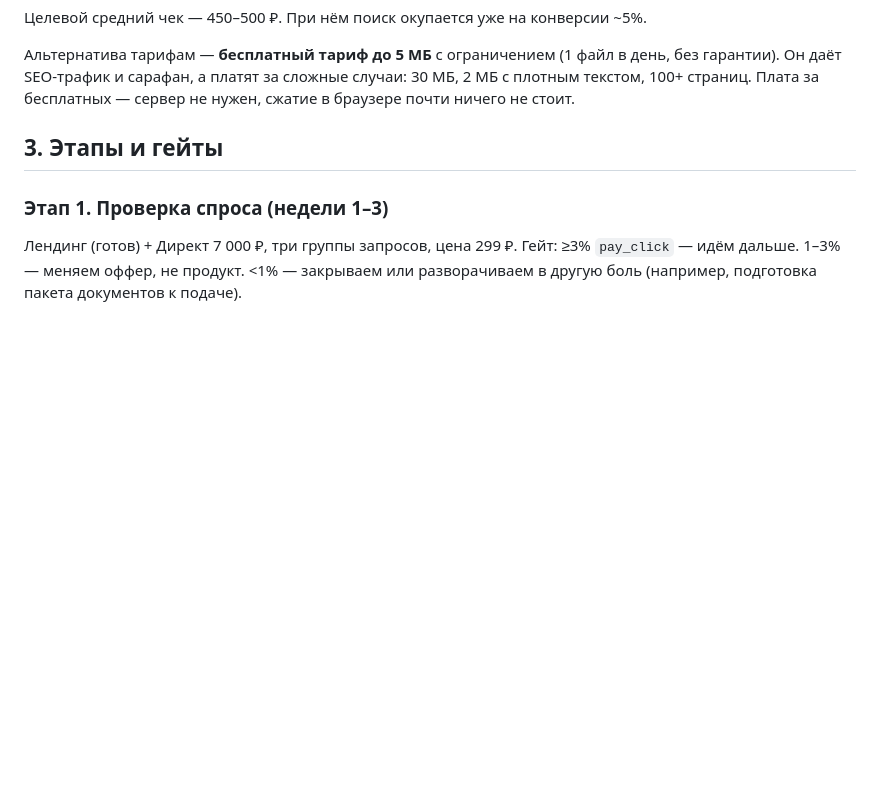
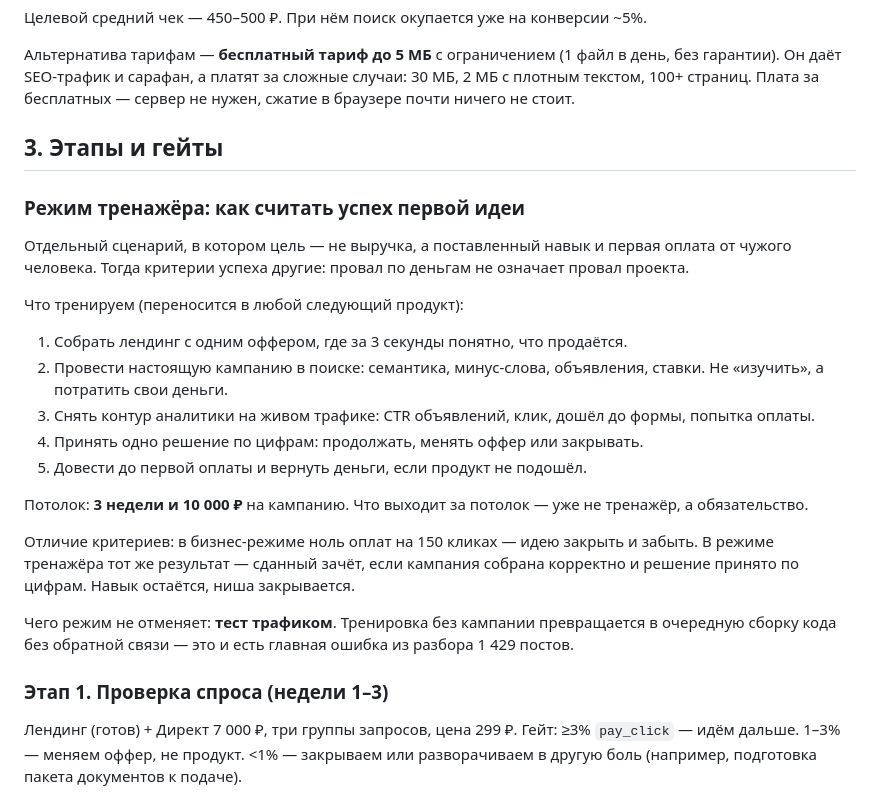
Before and after one commit to fundottz/pdf-limit, a Markdown page: GTM.md, the part around the change. Drawn GitHub-style; blank space fills up the shorter version.

Commit message:
GTM: trainer mode success criteria for the first idea

```diff
--- a/GTM.md
+++ b/GTM.md
@@ -44,6 +44,24 @@ Break-even по конверсии (за вычетом эквайринга 2.8
 
 ## 3. Этапы и гейты
 
+### Режим тренажёра: как считать успех первой идеи
+
+Отдельный сценарий, в котором цель — не выручка, а поставленный навык и первая оплата от чужого человека. Тогда критерии успеха другие: провал по деньгам не означает провал проекта.
+
+Что тренируем (переносится в любой следующий продукт):
+
+1. Собрать лендинг с одним оффером, где за 3 секунды понятно, что продаётся.
+2. Провести настоящую кампанию в поиске: семантика, минус-слова, объявления, ставки. Не «изучить», а потратить свои деньги.
+3. Снять контур аналитики на живом трафике: CTR объявлений, клик, дошёл до формы, попытка оплаты.
+4. Принять одно решение по цифрам: продолжать, менять оффер или закрывать.
+5. Довести до первой оплаты и вернуть деньги, если продукт не подошёл.
+
+Потолок: **3 недели и 10 000 ₽** на кампанию. Что выходит за потолок — уже не тренажёр, а обязательство.
+
+Отличие критериев: в бизнес-режиме ноль оплат на 150 кликах — идею закрыть и забыть. В режиме тренажёра тот же результат — сданный зачёт, если кампания собрана корректно и решение принято по цифрам. Навык остаётся, ниша закрывается.
+
+Чего режим не отменяет: **тест трафиком**. Тренировка без кампании превращается в очередную сборку кода без обратной связи — это и есть главная ошибка из разбора 1 429 постов.
+
 ### Этап 1. Проверка спроса (недели 1–3)
 Лендинг (готов) + Директ 7 000 ₽, три группы запросов, цена 299 ₽.
 Гейт: ≥3% `pay_click` — идём дальше. 1–3% — меняем оффер, не продукт. <1% — закрываем или разворачиваем в другую боль (например, подготовка пакета документов к подаче).
```
